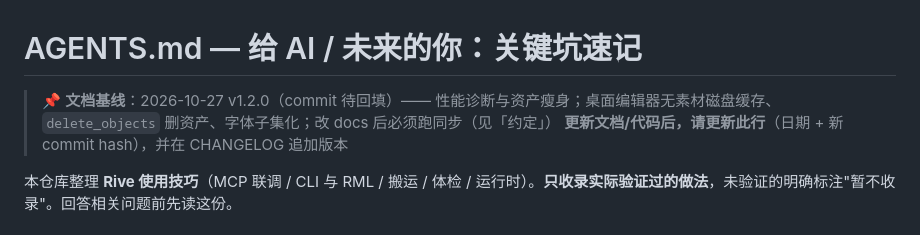
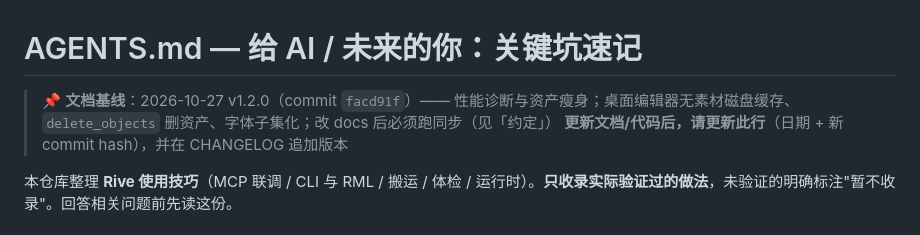
Before and after one commit to Simiely/rive-tips, a Markdown page: AGENTS.md, the part around the change. Rendered like a GitHub page.

Commit message:
docs: 回填 v1.2.0 基线 commit

```diff
--- a/AGENTS.md
+++ b/AGENTS.md
@@ -1,6 +1,6 @@
 # AGENTS.md — 给 AI / 未来的你：关键坑速记
 
-> 📌 **文档基线**：2026-10-27 v1.2.0（commit 待回填）—— 性能诊断与资产瘦身；桌面编辑器无素材磁盘缓存、`delete_objects` 删资产、字体子集化；改 docs 后必须跑同步（见「约定」）
+> 📌 **文档基线**：2026-10-27 v1.2.0（commit `facd91f`）—— 性能诊断与资产瘦身；桌面编辑器无素材磁盘缓存、`delete_objects` 删资产、字体子集化；改 docs 后必须跑同步（见「约定」）
 > **更新文档/代码后，请更新此行**（日期 + 新 commit hash），并在 CHANGELOG 追加版本
 
 本仓库整理 **Rive 使用技巧**（MCP 联调 / CLI 与 RML / 搬运 / 体检 / 运行时）。**只收录实际验证过的做法**，未验证的明确标注"暂不收录"。回答相关问题前先读这份。
```
